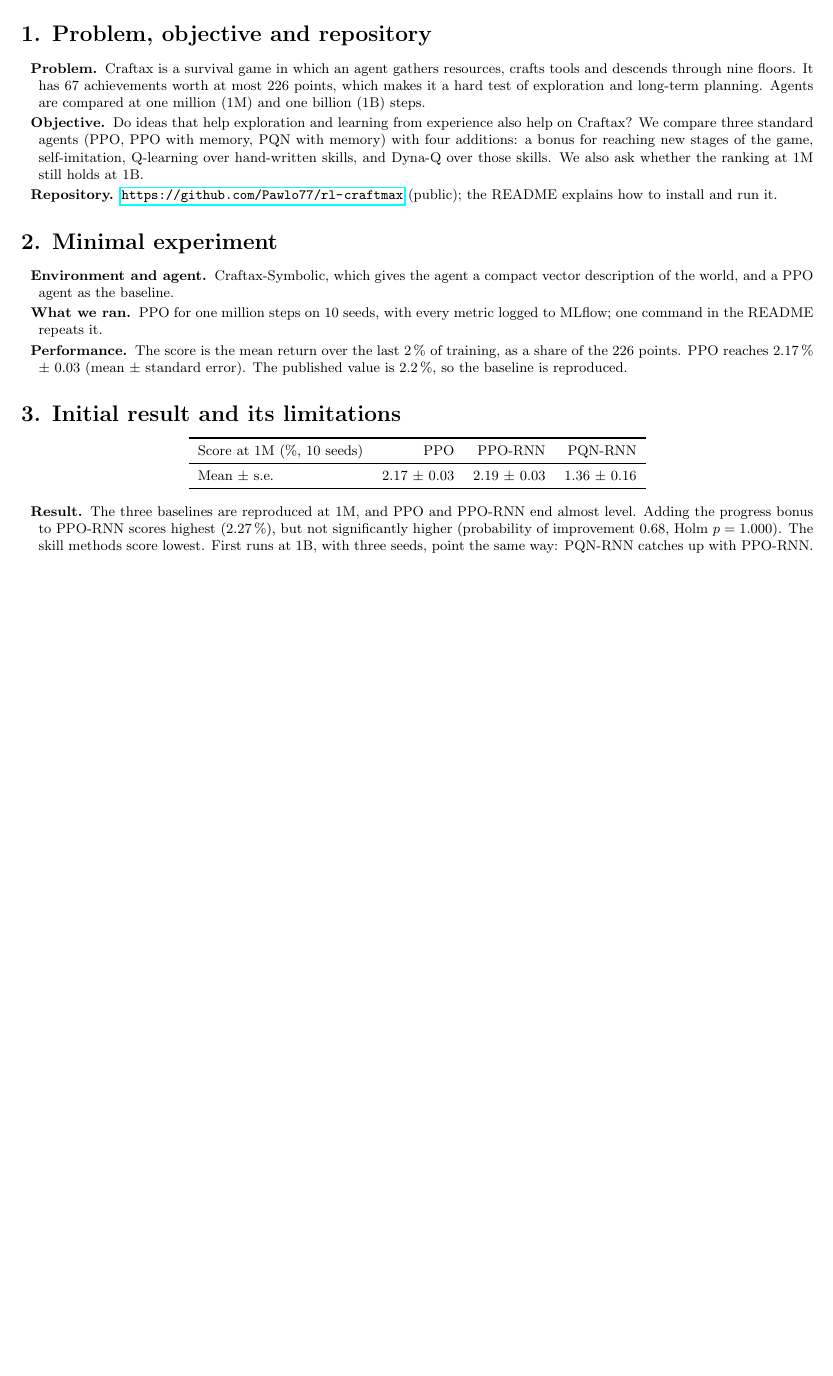
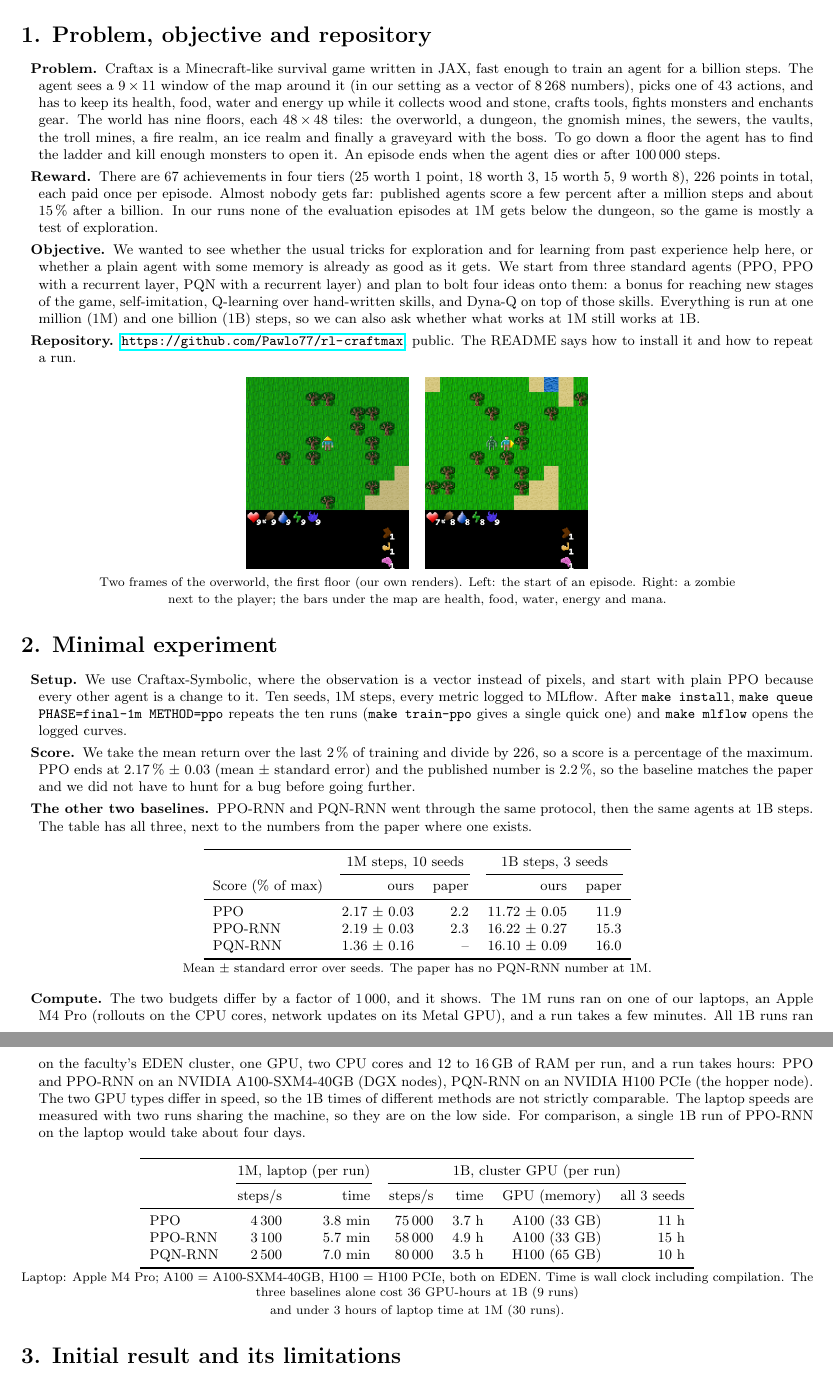
Before and after one commit to FlorekPawel/rl-craftmax, a LaTeX document (report/checkpoint.tex, which reads report/numbers.tex): part of the page before the commit and two parts of pages 1 and 2 of 2 after it, the two joined at a grey line, cut so that both start at the same text, the shorter picture padded with empty space. Compiled offline with pdfLaTeX.

Commit message:
docs: rewrite the checkpoint with results, compute cost and a plan

```diff
--- a/report/checkpoint.tex
+++ b/report/checkpoint.tex
@@ -5,11 +5,11 @@
 \usepackage{hyperref}
 \usepackage{enumitem}
 \setlist{nosep,leftmargin=*}
-\setlist[description]{labelindent=0pt,leftmargin=1.2em,itemsep=2pt}
+\setlist[description]{labelindent=0pt,leftmargin=1.2em,itemsep=3pt}
 \input{numbers}
 
-\title{Checkpoint: reinforcement learning on Craftax}
-\author{Pawe{\l} Pozorski\\{\small\href{mailto:pawel.pozorski.stud@pw.edu.pl}{pawel.pozorski.stud@pw.edu.pl}}}
+\title{Checkpoint: can an RL agent get further in Craftax?}
+\author{Pawe{\l} Pozorski, Pawe{\l} Florek, Jan Cwalina\\{\small\texttt{\{pawel.pozorski, pawel.florek, jan.cwalina\}.stud@pw.edu.pl}}}
 \date{}
 
 \begin{document}
@@ -20,31 +20,64 @@
 \section*{1. Problem, objective and repository}
 
 \begin{description}
-\item[Problem.] Craftax is a survival game in which an agent gathers resources, crafts tools and descends through nine floors. It has 67 achievements worth at most 226 points, which makes it a hard test of exploration and long-term planning. Agents are compared at one million (1M) and one billion (1B) steps.
-\item[Objective.] Do ideas that help exploration and learning from experience also help on Craftax? We compare three standard agents (PPO, PPO with memory, PQN with memory) with four additions: a bonus for reaching new stages of the game, self-imitation, Q-learning over hand-written skills, and Dyna-Q over those skills. We also ask whether the ranking at 1M still holds at 1B.
-\item[Repository.] \url{https://github.com/Pawlo77/rl-craftmax} (public); the README explains how to install and run it.
+\item[Problem.] Craftax is a Minecraft-like survival game written in JAX, fast enough to train an agent for a billion steps. The agent sees a 9\,$\times$\,11 window of the map around it (in our setting as a vector of 8\,268 numbers), picks one of 43 actions, and has to keep its health, food, water and energy up while it collects wood and stone, crafts tools, fights monsters and enchants gear. The world has nine floors, each 48\,$\times$\,48 tiles: the overworld, a dungeon, the gnomish mines, the sewers, the vaults, the troll mines, a fire realm, an ice realm and finally a graveyard with the boss. To go down a floor the agent has to find the ladder and kill enough monsters to open it. An episode ends when the agent dies or after 100\,000 steps.
+\item[Reward.] There are 67 achievements in four tiers (25 worth 1 point, 18 worth 3, 15 worth 5, 9 worth 8), 226 points in total, each paid once per episode. Almost nobody gets far: published agents score a few percent after a million steps and about 15\,\% after a billion. In our runs none of the evaluation episodes at 1M gets below the dungeon, so the game is mostly a test of exploration.
+\item[Objective.] We wanted to see whether the usual tricks for exploration and for learning from past experience help here, or whether a plain agent with some memory is already as good as it gets. We start from three standard agents (PPO, PPO with a recurrent layer, PQN with a recurrent layer) and plan to bolt four ideas onto them: a bonus for reaching new stages of the game, self-imitation, Q-learning over hand-written skills, and Dyna-Q on top of those skills. Everything is run at one million (1M) and one billion (1B) steps, so we can also ask whether what works at 1M still works at 1B.
+\item[Repository.] \url{https://github.com/Pawlo77/rl-craftmax}, public. The README says how to install it and how to repeat a run.
 \end{description}
+
+\begin{center}
+\includegraphics[height=4.3cm]{figures/checkpoint/checkpoint_game1.png}\hspace{1.2em}\includegraphics[height=4.3cm]{figures/checkpoint/checkpoint_game2.png}\\[2pt]
+{\footnotesize Two frames of the overworld, the first floor (our own renders). Left: the start of an episode. Right: a zombie\\ next to the player; the bars under the map are health, food, water, energy and mana.}
+\end{center}
 
 \section*{2. Minimal experiment}
 
 \begin{description}
-\item[Environment and agent.] Craftax-Symbolic, which gives the agent a compact vector description of the world, and a PPO agent as the baseline.
-\item[What we ran.] PPO for one million steps on 10 seeds, with every metric logged to MLflow; one command in the README repeats it.
-\item[Performance.] The score is the mean return over the last 2\,\% of training, as a share of the 226 points. PPO reaches \scoreOneMPpo\,\% $\pm$ \scoreSeOneMPpo\ (mean $\pm$ standard error). The published value is 2.2\,\%, so the baseline is reproduced.
+\item[Setup.] We use Craftax-Symbolic, where the observation is a vector instead of pixels, and start with plain PPO because every other agent is a change to it. Ten seeds, 1M steps, every metric logged to MLflow. After \texttt{make install}, \texttt{make queue PHASE=final-1m METHOD=ppo} repeats the ten runs (\texttt{make train-ppo} gives a single quick one) and \texttt{make mlflow} opens the logged curves.
+\item[Score.] We take the mean return over the last 2\,\% of training and divide by 226, so a score is a percentage of the maximum. PPO ends at \scoreOneMPpo\,\% $\pm$ \scoreSeOneMPpo\ (mean $\pm$ standard error) and the published number is 2.2\,\%, so the baseline matches the paper and we did not have to hunt for a bug before going further.
+\item[The other two baselines.] PPO-RNN and PQN-RNN went through the same protocol, then the same agents at 1B steps. The table has all three, next to the numbers from the paper where one exists.
 \end{description}
+
+\begin{center}
+\begin{tabular}{lrrrr}
+\toprule
+ & \multicolumn{2}{c}{1M steps, 10 seeds} & \multicolumn{2}{c}{1B steps, 3 seeds} \\
+\cmidrule(lr){2-3}\cmidrule(lr){4-5}
+Score (\% of max) & ours & paper & ours & paper \\
+\midrule
+PPO     & \scoreOneMPpo\ $\pm$ \scoreSeOneMPpo       & 2.2 & \scoreOneBPpo\ $\pm$ \scoreSeOneBPpo       & 11.9 \\
+PPO-RNN & \scoreOneMPpoRnn\ $\pm$ \scoreSeOneMPpoRnn & 2.3 & \scoreOneBPpoRnn\ $\pm$ \scoreSeOneBPpoRnn & 15.3 \\
+PQN-RNN & \scoreOneMPqnRnn\ $\pm$ \scoreSeOneMPqnRnn & --  & \scoreOneBPqnRnn\ $\pm$ \scoreSeOneBPqnRnn & 16.0 \\
+\bottomrule
+\end{tabular}\\[2pt]
+{\footnotesize Mean $\pm$ standard error over seeds. The paper has no PQN-RNN number at 1M.}
+\end{center}
+
+\begin{description}
+\item[Compute.] The two budgets differ by a factor of 1\,000, and it shows. The 1M runs ran on one of our laptops, an Apple M4 Pro (rollouts on the CPU cores, network updates on its Metal GPU), and a run takes a few minutes. All 1B runs ran on the faculty's EDEN cluster, one GPU, two CPU cores and 12 to 16\,GB of RAM per run, and a run takes hours: PPO and PPO-RNN on an NVIDIA A100-SXM4-40GB (DGX nodes), PQN-RNN on an NVIDIA H100 PCIe (the hopper node). The two GPU types differ in speed, so the 1B times of different methods are not strictly comparable. The laptop speeds are measured with two runs sharing the machine, so they are on the low side. For comparison, a single 1B run of PPO-RNN on the laptop would take about four days.
+\end{description}
+
+\begin{center}
+\begin{tabular}{lrrrrrr}
+\toprule
+ & \multicolumn{2}{c}{1M, laptop (per run)} & \multicolumn{4}{c}{1B, cluster GPU (per run)} \\
+\cmidrule(lr){2-3}\cmidrule(lr){4-7}
+ & steps/s & time & steps/s & time & GPU (memory) & all 3 seeds \\
+\midrule
+PPO     & 4\,300 & 3.8 min & 75\,000 & 3.7 h & A100 (33 GB) & 11 h \\
+PPO-RNN & 3\,100 & 5.7 min & 58\,000 & 4.9 h & A100 (33 GB) & 15 h \\
+PQN-RNN & 2\,500 & 7.0 min & 80\,000 & 3.5 h & H100 (65 GB) & 10 h \\
+\bottomrule
+\end{tabular}\\[2pt]
+{\footnotesize Laptop: Apple M4 Pro; A100 = A100-SXM4-40GB, H100 = H100 PCIe, both on EDEN. Time is wall clock including compilation. The three baselines alone cost 36 GPU-hours at 1B (9 runs)\\ and under 3 hours of laptop time at 1M (30 runs).}
+\end{center}
 
 \section*{3. Initial result and its limitations}
 
 \begin{center}
-\begin{tabular}{lrrr}
-\toprule
-Score at 1M (\%, 10 seeds) & PPO & PPO-RNN & PQN-RNN \\
-\midrule
-Mean $\pm$ s.e. & \scoreOneMPpo\ $\pm$ \scoreSeOneMPpo & \scoreOneMPpoRnn\ $\pm$ \scoreSeOneMPpoRnn & \scoreOneMPqnRnn\ $\pm$ \scoreSeOneMPqnRnn \\
-\bottomrule
-\end{tabular}
+\includegraphics[width=\textwidth]{figures/checkpoint/checkpoint_curves.png}\\[-2pt]
+{\footnotesize Training score of the three baselines (mean over seeds, band = 95\,\% bootstrap interval).}
 \end{center}
 
 \begin{description}
-\item[Result.] The three baselines are reproduced at 1M, and PPO and PPO-RNN end almost level. Adding the progress bonus to PPO-RNN scores highest (\scoreOneMCountBonusPpoRnn\,\%), but not significantly higher (probability of improvement \poiOneMCountBonusPpoRnnPpoRnn, Holm $p=\pHolmOneMCountBonusPpoRnnPpoRnn$). The skill methods score lowest. First runs at 1B, with three seeds, point the same way: PQN-RNN catches up with PPO-RNN.
-\item[Limitations.] The 1B results rest on three seeds, so we report intervals and no tests. The 1B settings were not tuned separately. The two budgets ran on different hardware and software, and a check on the cluster showed no difference beyond seed noise.
--- a/report/numbers.tex
+++ b/report/numbers.tex
@@ -1261,11 +1261,16 @@
 \newcommand{\medianOneBCountBonusPpoRnn}{16.55}
 \newcommand{\medianOneBCountBonusPqnRnn}{15.99}
 \newcommand{\medianOneBDynaQ}{8.53}
+\newcommand{\medianOneBDynaQKappaZero}{7.65}
 \newcommand{\medianOneBPpo}{11.70}
 \newcommand{\medianOneBPpoRnn}{16.41}
 \newcommand{\medianOneBPqnRnn}{16.04}
 \newcommand{\medianOneBSil}{15.08}
+\newcommand{\medianOneBSilSingleBuffer}{16.30}
 \newcommand{\medianOneBSmdpSkills}{7.63}
+\newcommand{\medianOneBSmdpSkillsMonteCarlo}{10.68}
+\newcommand{\medianOneBSmdpSkillsNoFlags}{6.41}
+\newcommand{\medianOneBSmdpSkillsRandomTop}{4.75}
 \newcommand{\pHolmOneMComboPpo}{1.000}
 \newcommand{\pHolmOneMComboPpoRnn}{1.000}
 \newcommand{\pHolmOneMComboPqnRnn}{0.002}
@@ -1402,11 +1407,16 @@
 \newcommand{\scoreOneBCountBonusPpoRnn}{16.33}
 \newcommand{\scoreOneBCountBonusPqnRnn}{15.99}
 \newcommand{\scoreOneBDynaQ}{8.76}
+\newcommand{\scoreOneBDynaQKappaZero}{8.23}
 \newcommand{\scoreOneBPpo}{11.72}
 \newcommand{\scoreOneBPpoRnn}{16.22}
 \newcommand{\scoreOneBPqnRnn}{16.10}
 \newcommand{\scoreOneBSil}{15.13}
+\newcommand{\scoreOneBSilSingleBuffer}{16.24}
 \newcommand{\scoreOneBSmdpSkills}{7.98}
+\newcommand{\scoreOneBSmdpSkillsMonteCarlo}{10.45}
+\newcommand{\scoreOneBSmdpSkillsNoFlags}{6.42}
+\newcommand{\scoreOneBSmdpSkillsRandomTop}{4.47}
 \newcommand{\scoreOneMCombo}{2.13}
 \newcommand{\scoreOneMCountBonusPpoRnn}{2.27}
 \newcommand{\scoreOneMCountBonusPpoRnnSimHash}{1.78}
@@ -1426,11 +1436,16 @@
 \newcommand{\scoreSeOneBCountBonusPpoRnn}{0.35}
 \newcommand{\scoreSeOneBCountBonusPqnRnn}{0.01}
 \newcommand{\scoreSeOneBDynaQ}{0.67}
+\newcommand{\scoreSeOneBDynaQKappaZero}{0.69}
 \newcommand{\scoreSeOneBPpo}{0.05}
 \newcommand{\scoreSeOneBPpoRnn}{0.27}
 \newcommand{\scoreSeOneBPqnRnn}{0.09}
 \newcommand{\scoreSeOneBSil}{0.06}
+\newcommand{\scoreSeOneBSilSingleBuffer}{0.07}
 \newcommand{\scoreSeOneBSmdpSkills}{0.37}
+\newcommand{\scoreSeOneBSmdpSkillsMonteCarlo}{0.95}
+\newcommand{\scoreSeOneBSmdpSkillsNoFlags}{0.24}
+\newcommand{\scoreSeOneBSmdpSkillsRandomTop}{0.42}
 \newcommand{\scoreSeOneMCombo}{0.03}
 \newcommand{\scoreSeOneMCountBonusPpoRnn}{0.04}
 \newcommand{\scoreSeOneMCountBonusPpoRnnSimHash}{0.04}
```
Also changed, not shown: report/figures/1b/ablation_effects.png, report/figures/1b/aggregate.png, report/figures/1b/legend_methods.png, report/figures/checkpoint/checkpoint_curves.png (added), report/figures/checkpoint/checkpoint_game1.png (added), report/figures/checkpoint/checkpoint_game2.png (added), report/checkpoint.tex (10 more changed lines), 2 other files.
